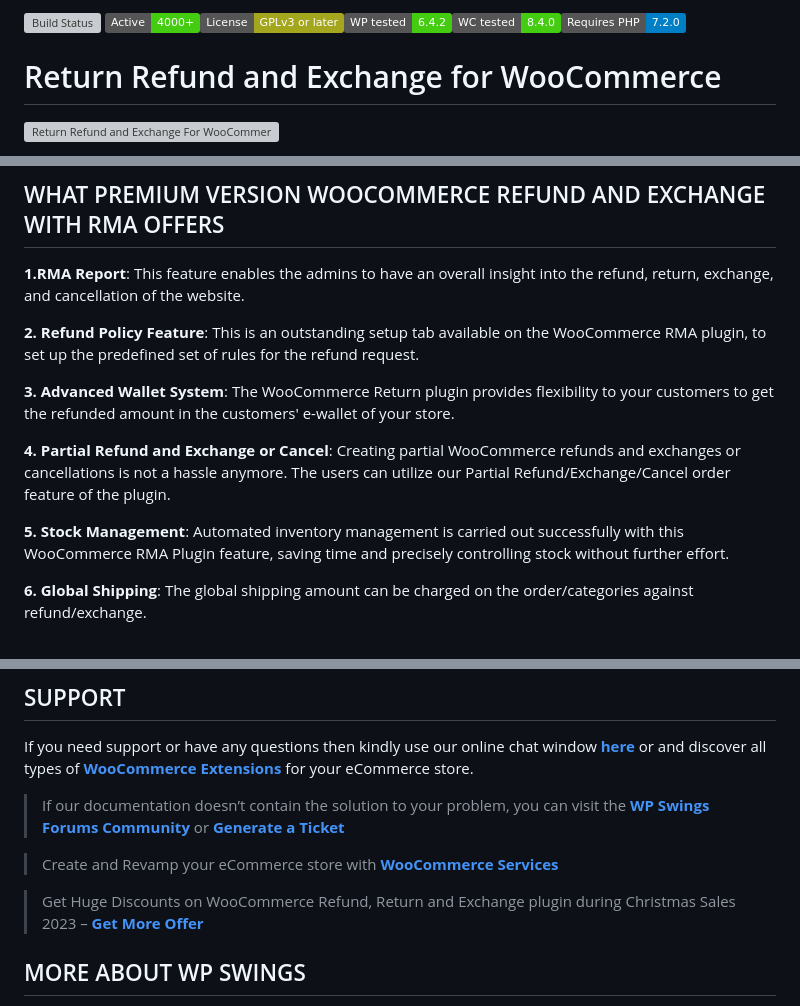
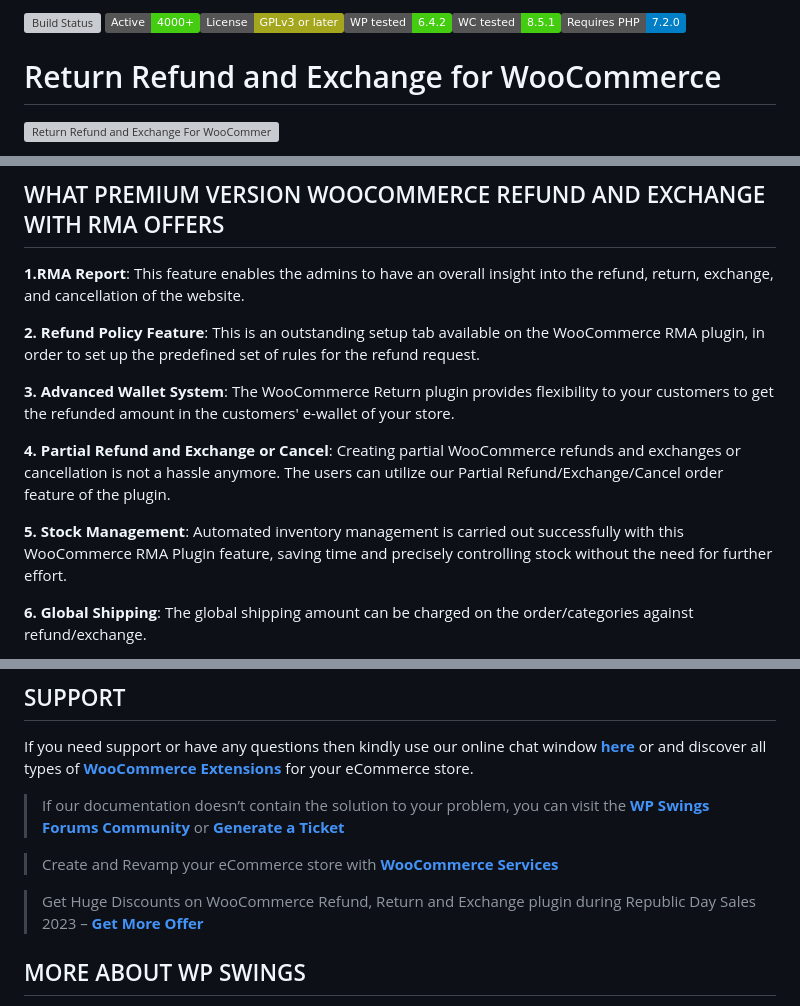
Before and after one commit to wpswings/woo-refund-and-exchange-lite, a Markdown page: readme.md, 3 parts joined by grey strips. Drawn GitHub-style; badges without logos; grey boxes are pictures that could not be loaded.

```diff
--- a/readme.md
+++ b/readme.md
@@ -1,4 +1,4 @@
-[![Build Status](https://img.shields.io/travis/twbs/bootstrap/v4-dev.svg)](https://travis-ci.org/twbs/bootstrap) ![Active installs](https://img.shields.io/badge/Active-4000%2B-brightgreen)![License](https://img.shields.io/badge/License-GPLv3%20or%20later-yellowgreen)![WP tested](https://img.shields.io/badge/WP%20tested-6.4.2-brightgreen)![WC tested](https://img.shields.io/badge/WC%20tested-8.4.0-brightgreen)![Requires PHP](https://img.shields.io/badge/Requires%20PHP-7.2.0-blue)
+[![Build Status](https://img.shields.io/travis/twbs/bootstrap/v4-dev.svg)](https://travis-ci.org/twbs/bootstrap) ![Active installs](https://img.shields.io/badge/Active-4000%2B-brightgreen)![License](https://img.shields.io/badge/License-GPLv3%20or%20later-yellowgreen)![WP tested](https://img.shields.io/badge/WP%20tested-6.4.2-brightgreen)![WC tested](https://img.shields.io/badge/WC%20tested-8.5.1-brightgreen)![Requires PHP](https://img.shields.io/badge/Requires%20PHP-7.2.0-blue)
 # Return Refund and Exchange for WooCommerce
 ![Return Refund and Exchange For WooCommerce - Create A Simple Refund System WooCommerce RMA with Exchange, Wallet & Cancel Order Features](https://ps.w.org/woo-refund-and-exchange-lite/assets/banner-772x250.png?rev=2672154)
 * Contributors: WP Swings
@@ -84,16 +84,16 @@ Check out [**Return Refund and Exchange For WooCommerce Knowledge Base**](https:
 This feature enables the admins to have an overall insight into the refund, return, exchange, and cancellation of the website.
 
 **2. Refund Policy Feature**:
-This is an outstanding setup tab available on the WooCommerce RMA plugin, to set up the predefined set of rules for the refund request.
+This is an outstanding setup tab available on the WooCommerce RMA plugin, in order to set up the predefined set of rules for the refund request.
 
 **3. Advanced Wallet System**:
 The WooCommerce Return plugin provides flexibility to your customers to get the refunded amount in the customers' e-wallet of your store.
 
 **4. Partial Refund and Exchange or Cancel**:
-Creating partial WooCommerce refunds and exchanges or cancellations is not a hassle anymore. The users can utilize our Partial Refund/Exchange/Cancel order feature of the plugin.
+Creating partial WooCommerce refunds and exchanges or cancellation is not a hassle anymore. The users can utilize our Partial Refund/Exchange/Cancel order feature of the plugin.
 
 **5. Stock Management**:
-Automated inventory management is carried out successfully with this WooCommerce RMA Plugin feature, saving time and precisely controlling stock without further effort.
+Automated inventory management is carried out successfully with this WooCommerce RMA Plugin feature, saving time and precisely controlling stock without the need for further effort.
 
 **6. Global Shipping**:
 The global shipping amount can be charged on the order/categories against refund/exchange.
@@ -155,7 +154,7 @@ If you need support or have any questions then kindly use our online chat window
 
 > Create and Revamp your eCommerce store with [**WooCommerce Services**](https://wpswings.com/woocommerce-services/?utm_source=wpswings-rma-services&utm_medium=rma-github-page&utm_campaign=woocommerce-services)
 
-> Get Huge Discounts on WooCommerce Refund, Return and Exchange plugin during Christmas Sales 2023 – [**Get More Offer**](https://wpswings.com/offers/?utm_source=wpswings-rma-offers&utm_medium=rma-github-page&utm_campaign=offers)
+> Get Huge Discounts on WooCommerce Refund, Return and Exchange plugin during Republic Day Sales 2023 – [**Get More Offer**](https://wpswings.com/offers/?utm_source=wpswings-rma-offers&utm_medium=rma-github-page&utm_campaign=offers)
 
 ## MORE ABOUT WP SWINGS
 
```
Also changed, not shown: other parts of readme.md (+16 -17 lines).
